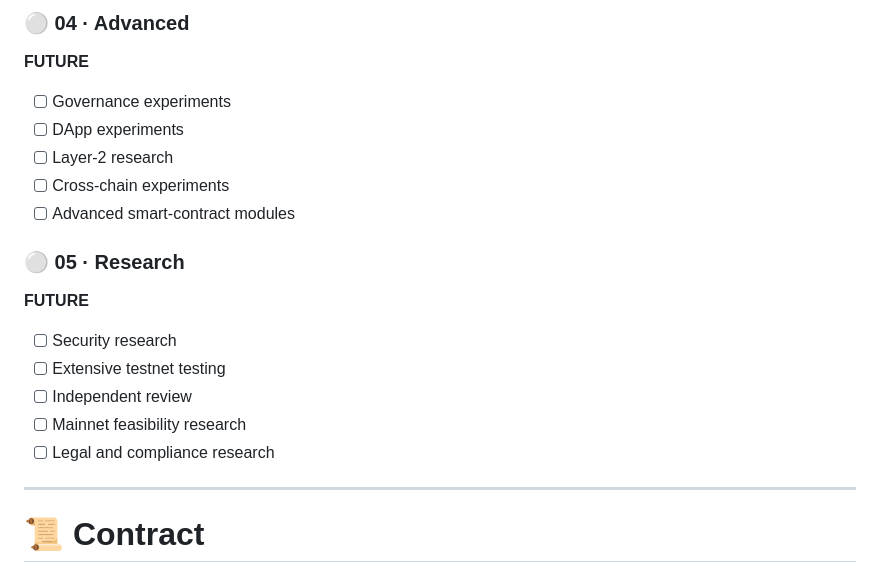
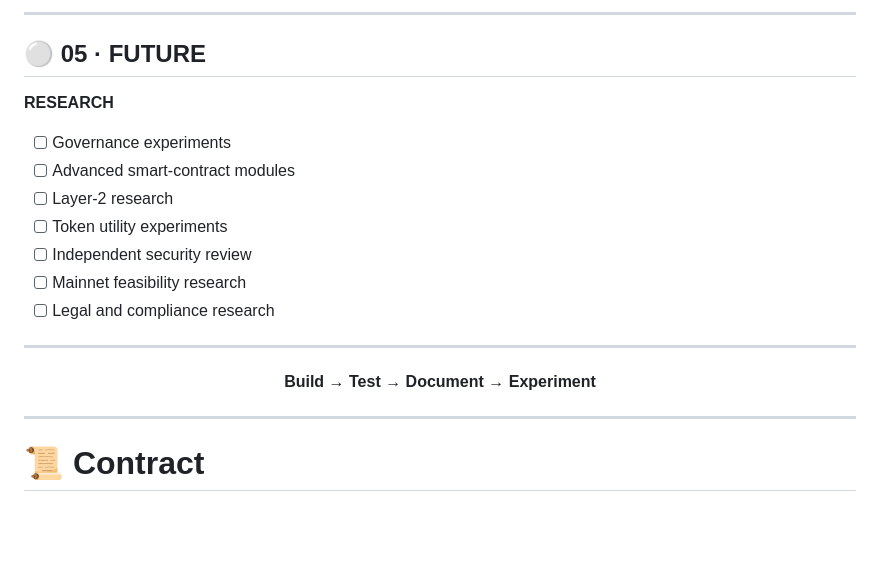
Before and after one commit to Lotshaus/Nexora-NXR-open-source-ERC-20-blockchain-project, a Markdown page: README.md, the part around one of its changes. Drawn GitHub-style; blank space fills up the shorter version.

```diff
--- a/README.md
+++ b/README.md
@@ -153,23 +203,25 @@ Nexora is currently deployed exclusively on the **Ethereum Sepolia testnet**.
 
-### ⚪ 04 · Advanced
+---
 
-**FUTURE**
+## ⚪ 05 · FUTURE
+
+**RESEARCH**
 
 * [ ] Governance experiments
-* [ ] DApp experiments
+* [ ] Advanced smart-contract modules
 * [ ] Layer-2 research
-* [ ] Cross-chain experiments
-* [ ] Advanced smart-contract modules
-
-### ⚪ 05 · Research
-
-**FUTURE**
-
-* [ ] Security research
-* [ ] Extensive testnet testing
-* [ ] Independent review
+* [ ] Token utility experiments
+* [ ] Independent security review
 * [ ] Mainnet feasibility research
 * [ ] Legal and compliance research
+
+---
+
+<div align="center">
+
+**Build → Test → Document → Experiment**
+
+</div>
 
 ---
 
```
Also changed, not shown: other parts of README.md (+68 -18 lines).
